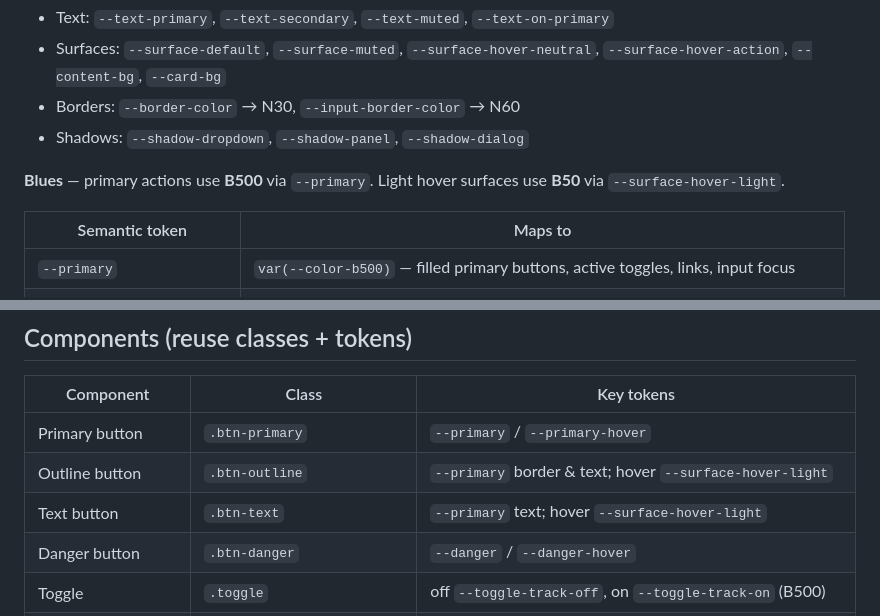
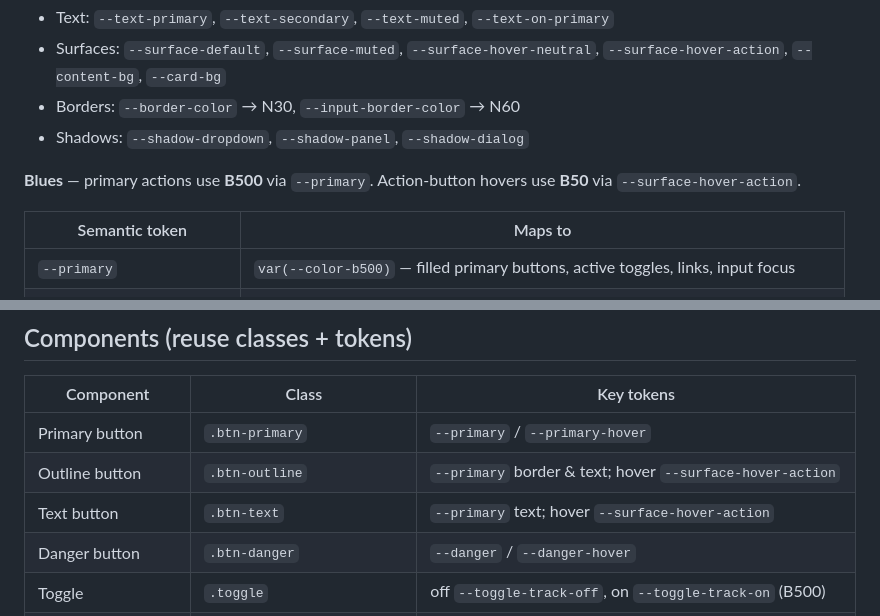
Before and after one commit to mighumb/ekara-ui-prototype, a Markdown page: docs/design-system.md, 2 parts joined by grey strips. Drawn GitHub-style.

Commit message:
docs: align design-system hover token names with surface-hover-action
Co-authored-by: mighumb <mighumb@users.noreply.github.com>

```diff
--- a/docs/design-system.md
+++ b/docs/design-system.md
@@ -23,7 +23,7 @@ All **values** live in `tokens.css` only. `ekara.css` references semantic tokens
 - Borders: `--border-color` → N30, `--input-border-color` → N60
 - Shadows: `--shadow-dropdown`, `--shadow-panel`, `--shadow-dialog`
 
-**Blues** — primary actions use **B500** via `--primary`. Light hover surfaces use **B50** via `--surface-hover-light`.
+**Blues** — primary actions use **B500** via `--primary`. Action-button hovers use **B50** via `--surface-hover-action`.
 
 | Semantic token | Maps to |
 |----------------|---------|
@@ -46,8 +46,8 @@ Current prototype usage: `--label-color` → `var(--color-n900)` for `form-label
 | Component | Class | Key tokens |
 |-----------|-------|------------|
 | Primary button | `.btn-primary` | `--primary` / `--primary-hover` |
-| Outline button | `.btn-outline` | `--primary` border & text; hover `--surface-hover-light` |
-| Text button | `.btn-text` | `--primary` text; hover `--surface-hover-light` |
+| Outline button | `.btn-outline` | `--primary` border & text; hover `--surface-hover-action` |
+| Text button | `.btn-text` | `--primary` text; hover `--surface-hover-action` |
 | Danger button | `.btn-danger` | `--danger` / `--danger-hover` |
 | Toggle | `.toggle` | off `--toggle-track-off`, on `--toggle-track-on` (B500) |
 | Text input / select | `.form-input`, `.form-select` | border `--input-border-color`; focus `--input-focus-border` |
```
